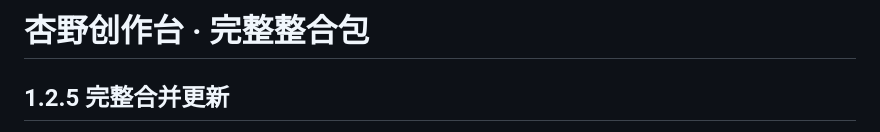
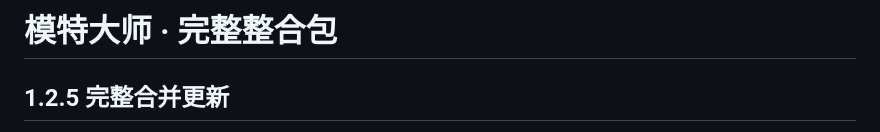
Before and after one commit to chengjing84/annoyoo-studio-updates, a Markdown page: 更新文件/docs/统一版使用说明.md, the part around the change. Drawn GitHub-style.

```diff
--- a/更新文件/docs/统一版使用说明.md
+++ b/更新文件/docs/统一版使用说明.md
@@ -1,4 +1,4 @@
-# 杏野创作台 · 完整整合包
+# 模特大师 · 完整整合包
 
 ## 1.2.5 完整合并更新
 
```
Also changed, not shown: README.md (+19 -1 lines), 更新文件/README.md (+1 -1 lines), docs/screenshots/costume-gallery.jpg (added), docs/screenshots/model-settings.jpg (added), docs/screenshots/pose-gallery.jpg (added), docs/screenshots/studio.jpg (added), 2 other files.
